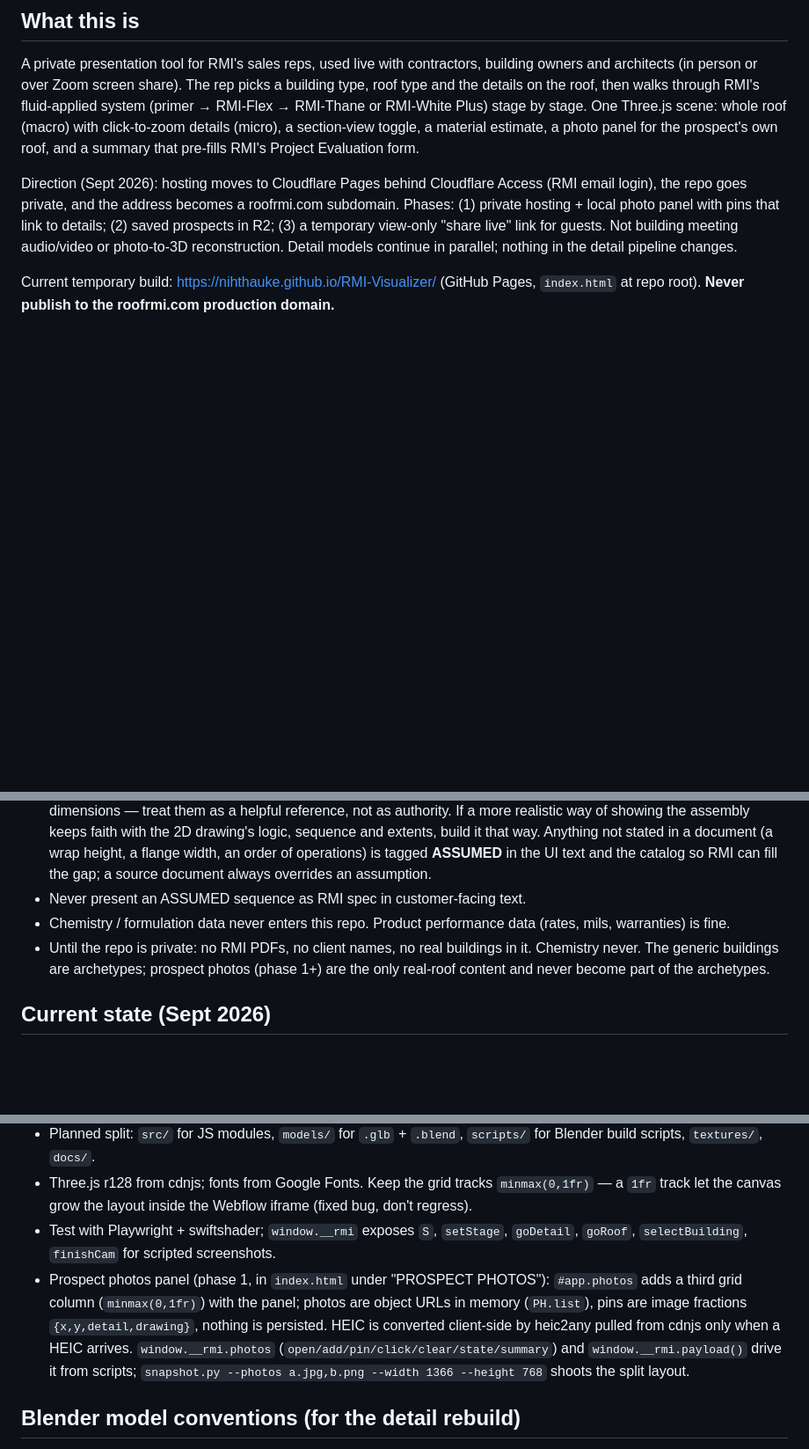
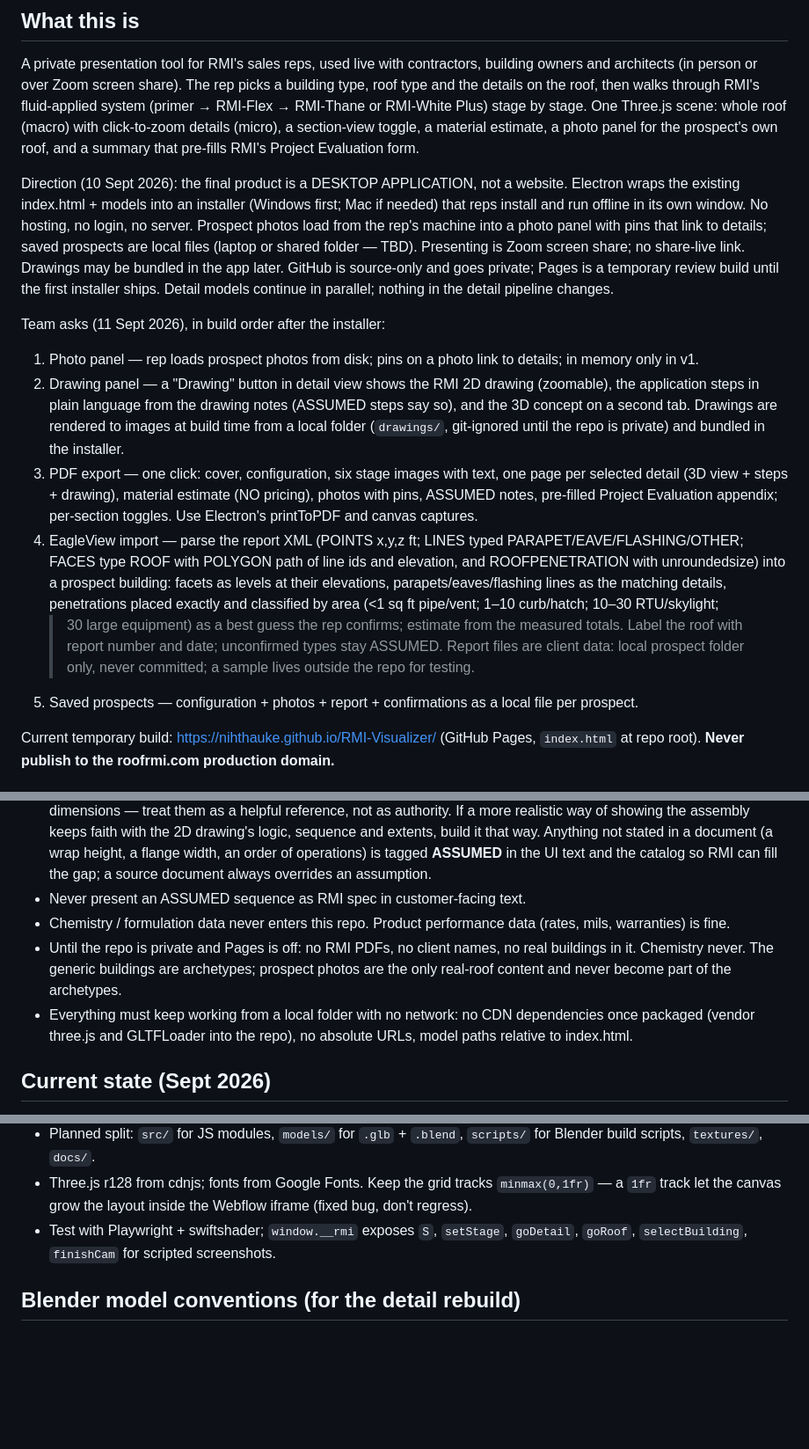
Before and after one commit to NihtHauke/RMI-Visualizer, a Markdown page: CLAUDE.md, 3 parts joined by grey strips. Shown at 88% size. GitHub-like rendering; blank space fills up the shorter version.

Commit message:
Update CLAUDE.md: desktop app direction and team asks
Co-Authored-By: Claude Opus 5 <noreply@anthropic.com>

```diff
--- a/CLAUDE.md
+++ b/CLAUDE.md
@@ -8,11 +8,31 @@ stage. One Three.js scene: whole roof (macro) with click-to-zoom details (micro)
 a material estimate, a photo panel for the prospect's own roof, and a summary that pre-fills RMI's
 Project Evaluation form.
 
-Direction (Sept 2026): hosting moves to Cloudflare Pages behind Cloudflare Access (RMI email login),
-the repo goes private, and the address becomes a roofrmi.com subdomain. Phases: (1) private hosting +
-local photo panel with pins that link to details; (2) saved prospects in R2; (3) a temporary view-only
-"share live" link for guests. Not building meeting audio/video or photo-to-3D reconstruction.
-Detail models continue in parallel; nothing in the detail pipeline changes.
+Direction (10 Sept 2026): the final product is a DESKTOP APPLICATION, not a website. Electron wraps the existing
+index.html + models into an installer (Windows first; Mac if needed) that reps install and run offline in its own
+window. No hosting, no login, no server. Prospect photos load from the rep's machine into a photo panel with pins
+that link to details; saved prospects are local files (laptop or shared folder — TBD). Presenting is Zoom screen
+share; no share-live link. Drawings may be bundled in the app later. GitHub is source-only and goes private;
+Pages is a temporary review build until the first installer ships. Detail models continue in parallel;
+nothing in the detail pipeline changes.
+
+Team asks (11 Sept 2026), in build order after the installer:
+1. Photo panel — rep loads prospect photos from disk; pins on a photo link to details; in memory only in v1.
+2. Drawing panel — a "Drawing" button in detail view shows the RMI 2D drawing (zoomable), the application steps
+   in plain language from the drawing notes (ASSUMED steps say so), and the 3D concept on a second tab. Drawings
+   are rendered to images at build time from a local folder (`drawings/`, git-ignored until the repo is private)
+   and bundled in the installer.
+3. PDF export — one click: cover, configuration, six stage images with text, one page per selected detail
+   (3D view + steps + drawing), material estimate (NO pricing), photos with pins, ASSUMED notes, pre-filled
+   Project Evaluation appendix; per-section toggles. Use Electron's printToPDF and canvas captures.
+4. EagleView import — parse the report XML (POINTS x,y,z ft; LINES typed PARAPET/EAVE/FLASHING/OTHER; FACES type
+   ROOF with POLYGON path of line ids and elevation, and ROOFPENETRATION with unroundedsize) into a prospect
+   building: facets as levels at their elevations, parapets/eaves/flashing lines as the matching details,
+   penetrations placed exactly and classified by area (<1 sq ft pipe/vent; 1–10 curb/hatch; 10–30 RTU/skylight;
+   >30 large equipment) as a best guess the rep confirms; estimate from the measured totals. Label the roof
+   with report number and date; unconfirmed types stay ASSUMED. Report files are client data: local prospect
+   folder only, never committed; a sample lives outside the repo for testing.
+5. Saved prospects — configuration + photos + report + confirmations as a local file per prospect.
 
 Current temporary build: https://nihthauke.github.io/RMI-Visualizer/ (GitHub Pages, `index.html` at repo root).
 **Never publish to the roofrmi.com production domain.**
@@ -30,8 +50,10 @@ Current temporary build: https://nihthauke.github.io/RMI-Visualizer/ (GitHub Pag
   catalog so RMI can fill the gap; a source document always overrides an assumption.
 - Never present an ASSUMED sequence as RMI spec in customer-facing text.
 - Chemistry / formulation data never enters this repo. Product performance data (rates, mils, warranties) is fine.
-- Until the repo is private: no RMI PDFs, no client names, no real buildings in it. Chemistry never. The generic buildings are
-  archetypes; prospect photos (phase 1+) are the only real-roof content and never become part of the archetypes.
+- Until the repo is private and Pages is off: no RMI PDFs, no client names, no real buildings in it. Chemistry never. The generic
+  buildings are archetypes; prospect photos are the only real-roof content and never become part of the archetypes.
+- Everything must keep working from a local folder with no network: no CDN dependencies once packaged (vendor
+  three.js and GLTFLoader into the repo), no absolute URLs, model paths relative to index.html.
 
 ## Current state (Sept 2026)
 - 11 building types: warehouse, big-box retail, school, office, manufacturing, hospital, arena/gym,
@@ -54,10 +76,6 @@ Current temporary build: https://nihthauke.github.io/RMI-Visualizer/ (GitHub Pag
 - Planned split: `src/` for JS modules, `models/` for `.glb` + `.blend`, `scripts/` for Blender build scripts, `textures/`, `docs/`.
 - Three.js r128 from cdnjs; fonts from Google Fonts. Keep the grid tracks `minmax(0,1fr)` — a `1fr` track let the canvas grow the layout inside the Webflow iframe (fixed bug, don't regress).
 - Test with Playwright + swiftshader; `window.__rmi` exposes `S`, `setStage`, `goDetail`, `goRoof`, `selectBuilding`, `finishCam` for scripted screenshots.
-- Prospect photos panel (phase 1, in `index.html` under "PROSPECT PHOTOS"): `#app.photos` adds a third grid column (`minmax(0,1fr)`) with the panel;
-  photos are object URLs in memory (`PH.list`), pins are image fractions `{x,y,detail,drawing}`, nothing is persisted. HEIC is converted
-  client-side by heic2any pulled from cdnjs only when a HEIC arrives. `window.__rmi.photos` (`open/add/pin/click/clear/state/summary`)
-  and `window.__rmi.payload()` drive it from scripts; `snapshot.py --photos a.jpg,b.png --width 1366 --height 768` shoots the split layout.
 
 ## Blender model conventions (for the detail rebuild)
 - One `.blend` + one `.glb` per detail in `models/`, named `<detail>-<DRAWING-NO>.glb` (e.g. `cast-iron-drain-D-1-TYP.glb`).
```
